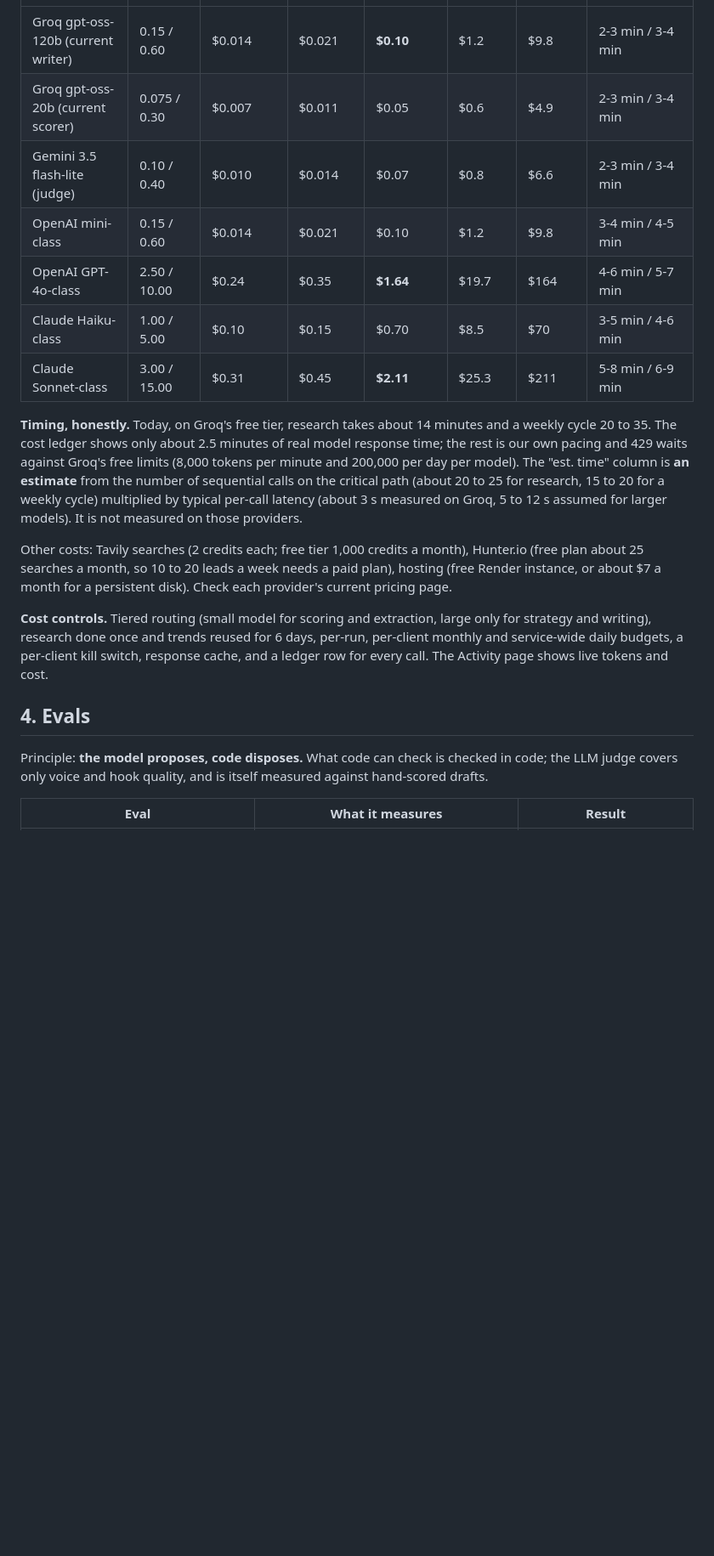
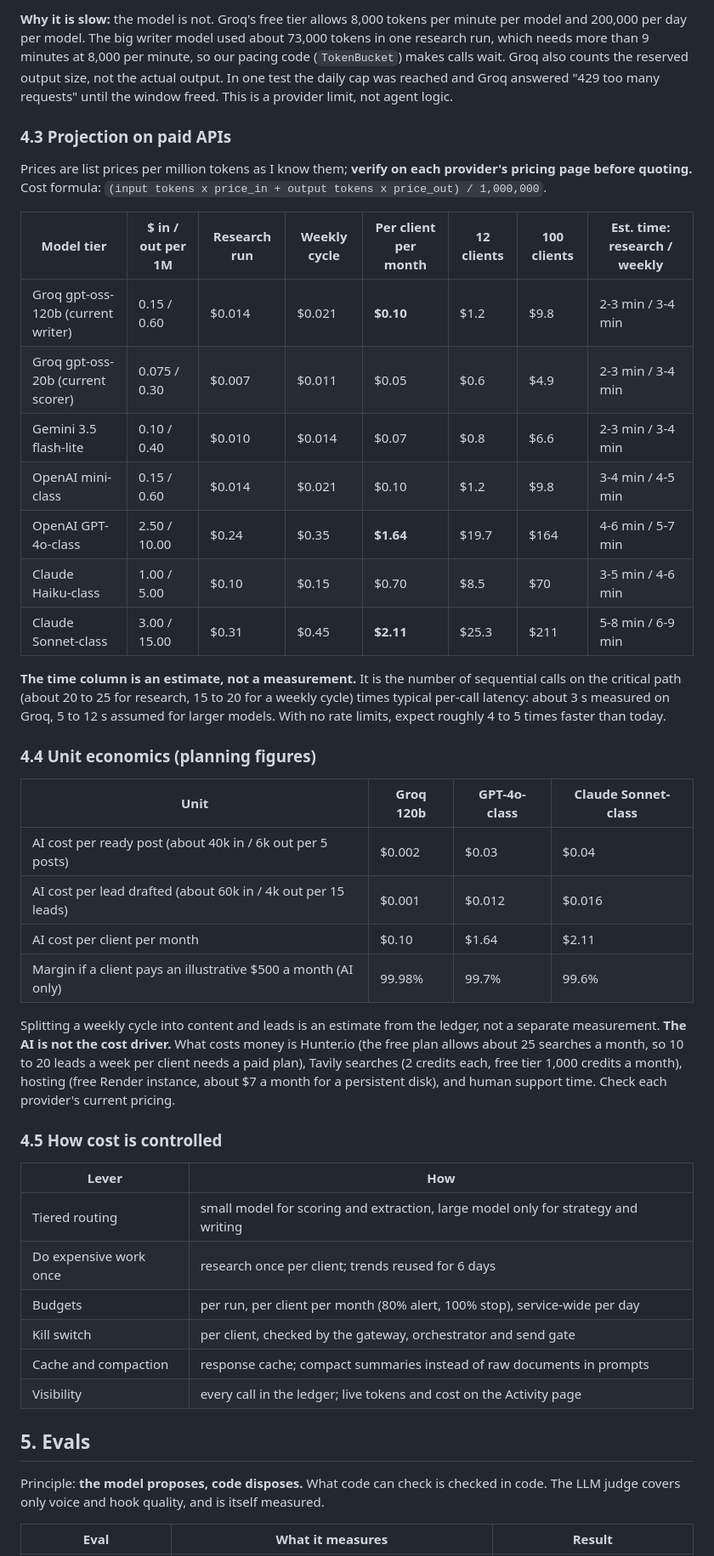
Before and after one commit to lokeshsuryawanshi/growthOS, a Markdown page: docs/REVIEWER_GUIDE.md, the part around one of its changes. Shown at 85% size. Rendered like a GitHub page; blank space fills up the shorter version.

```diff
--- a/docs/REVIEWER_GUIDE.md
+++ b/docs/REVIEWER_GUIDE.md
@@ -52,21 +93,46 @@ Prices are list prices per million tokens as I know them. **Verify before quotin
+**Why it is slow:** the model is not. Groq's free tier allows 8,000 tokens per minute per model and 200,000 per day per model. The big writer model used about 73,000 tokens in one research run, which needs more than 9 minutes at 8,000 per minute, so our pacing code (`TokenBucket`) makes calls wait. Groq also counts the reserved output size, not the actual output. In one test the daily cap was reached and Groq answered "429 too many requests" until the window freed. This is a provider limit, not agent logic.
+
+### 4.3 Projection on paid APIs
+
+Prices are list prices per million tokens as I know them; **verify on each provider's pricing page before quoting.** Cost formula: `(input tokens x price_in + output tokens x price_out) / 1,000,000`.
+
+| Model tier | $ in / out per 1M | Research run | Weekly cycle | Per client per month | 12 clients | 100 clients | Est. time: research / weekly |
 |---|---|---|---|---|---|---|---|
 | Groq gpt-oss-120b (current writer) | 0.15 / 0.60 | $0.014 | $0.021 | **$0.10** | $1.2 | $9.8 | 2-3 min / 3-4 min |
 | Groq gpt-oss-20b (current scorer) | 0.075 / 0.30 | $0.007 | $0.011 | $0.05 | $0.6 | $4.9 | 2-3 min / 3-4 min |
-| Gemini 3.5 flash-lite (judge) | 0.10 / 0.40 | $0.010 | $0.014 | $0.07 | $0.8 | $6.6 | 2-3 min / 3-4 min |
+| Gemini 3.5 flash-lite | 0.10 / 0.40 | $0.010 | $0.014 | $0.07 | $0.8 | $6.6 | 2-3 min / 3-4 min |
 | OpenAI mini-class | 0.15 / 0.60 | $0.014 | $0.021 | $0.10 | $1.2 | $9.8 | 3-4 min / 4-5 min |
 | OpenAI GPT-4o-class | 2.50 / 10.00 | $0.24 | $0.35 | **$1.64** | $19.7 | $164 | 4-6 min / 5-7 min |
 | Claude Haiku-class | 1.00 / 5.00 | $0.10 | $0.15 | $0.70 | $8.5 | $70 | 3-5 min / 4-6 min |
 | Claude Sonnet-class | 3.00 / 15.00 | $0.31 | $0.45 | **$2.11** | $25.3 | $211 | 5-8 min / 6-9 min |
 
-**Timing, honestly.** Today, on Groq's free tier, research takes about 14 minutes and a weekly cycle 20 to 35. The cost ledger shows only about 2.5 minutes of real model response time; the rest is our own pacing and 429 waits against Groq's free limits (8,000 tokens per minute and 200,000 per day per model). The "est. time" column is **an estimate** from the number of sequential calls on the critical path (about 20 to 25 for research, 15 to 20 for a weekly cycle) multiplied by typical per-call latency (about 3 s measured on Groq, 5 to 12 s assumed for larger models). It is not measured on those providers.
+**The time column is an estimate, not a measurement.** It is the number of sequential calls on the critical path (about 20 to 25 for research, 15 to 20 for a weekly cycle) times typical per-call latency: about 3 s measured on Groq, 5 to 12 s assumed for larger models. With no rate limits, expect roughly 4 to 5 times faster than today.
 
-Other costs: Tavily searches (2 credits each; free tier 1,000 credits a month), Hunter.io (free plan about 25 searches a month, so 10 to 20 leads a week needs a paid plan), hosting (free Render instance, or about $7 a month for a persistent disk). Check each provider's current pricing page.
+### 4.4 Unit economics (planning figures)
 
-**Cost controls.** Tiered routing (small model for scoring and extraction, large only for strategy and writing), research done once and trends reused for 6 days, per-run, per-client monthly and service-wide daily budgets, a per-client kill switch, response cache, and a ledger row for every call. The Activity page shows live tokens and cost.
+| Unit | Groq 120b | GPT-4o-class | Claude Sonnet-class |
+|---|---|---|---|
+| AI cost per ready post (about 40k in / 6k out per 5 posts) | $0.002 | $0.03 | $0.04 |
+| AI cost per lead drafted (about 60k in / 4k out per 15 leads) | $0.001 | $0.012 | $0.016 |
+| AI cost per client per month | $0.10 | $1.64 | $2.11 |
+| Margin if a client pays an illustrative $500 a month (AI only) | 99.98% | 99.7% | 99.6% |
 
-## 4. Evals
+Splitting a weekly cycle into content and leads is an estimate from the ledger, not a separate measurement. **The AI is not the cost driver.** What costs money is Hunter.io (the free plan allows about 25 searches a month, so 10 to 20 leads a week per client needs a paid plan), Tavily searches (2 credits each, free tier 1,000 credits a month), hosting (free Render instance, about $7 a month for a persistent disk), and human support time. Check each provider's current pricing.
 
-Principle: **the model proposes, code disposes.** What code can check is checked in code; the LLM judge covers only voice and hook quality, and is itself measured against hand-scored drafts.
+### 4.5 How cost is controlled
+
+| Lever | How |
+|---|---|
+| Tiered routing | small model for scoring and extraction, large model only for strategy and writing |
+| Do expensive work once | research once per client; trends reused for 6 days |
+| Budgets | per run, per client per month (80% alert, 100% stop), service-wide per day |
+| Kill switch | per client, checked by the gateway, orchestrator and send gate |
+| Cache and compaction | response cache; compact summaries instead of raw documents in prompts |
+| Visibility | every call in the ledger; live tokens and cost on the Activity page |
+
+## 5. Evals
+
+Principle: **the model proposes, code disposes.** What code can check is checked in code. The LLM judge covers only voice and hook quality, and is itself measured.
 
 | Eval | What it measures | Result |
 |---|---|---|
```
Also changed, not shown: other parts of docs/REVIEWER_GUIDE.md (+95 -52 lines).
